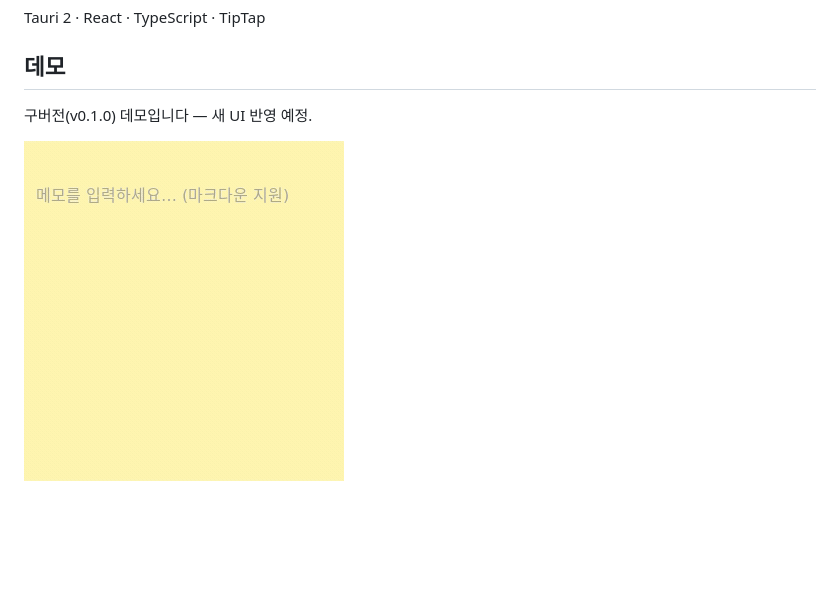
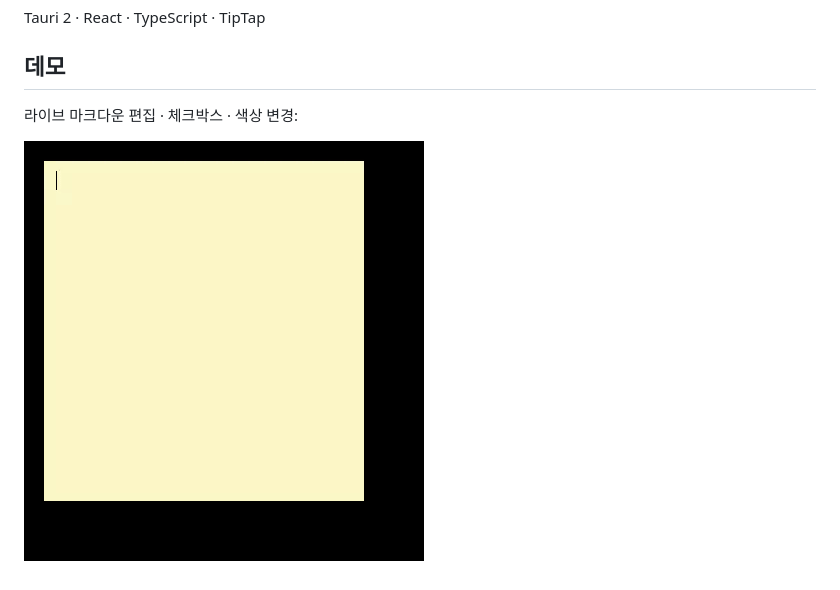
Before and after one commit to namest504/ddakji, a Markdown page: README.md, the part around one of its changes. Drawn GitHub-style; pictures changed too: docs/assets/demo.gif; blank space fills up the shorter version.

Commit message:
docs: re-record demo gif with v0.1.2 UI
라이브 마크다운(헤딩·체크박스 자동 변환), 체크 토글, 서식 바, 색상 변경
시나리오 — Xvfb 환경에서 자동 연출 녹화

Fixes #21

```diff
--- a/README.md
+++ b/README.md
@@ -34,5 +34,5 @@ Tauri 2 · React · TypeScript · TipTap
 
 ## 데모
 
-구버전(v0.1.0) 데모입니다 — 새 UI 반영 예정.
+라이브 마크다운 편집 · 체크박스 · 색상 변경:
 
```
Also changed, not shown: other parts of README.md (+1 -1 lines).
